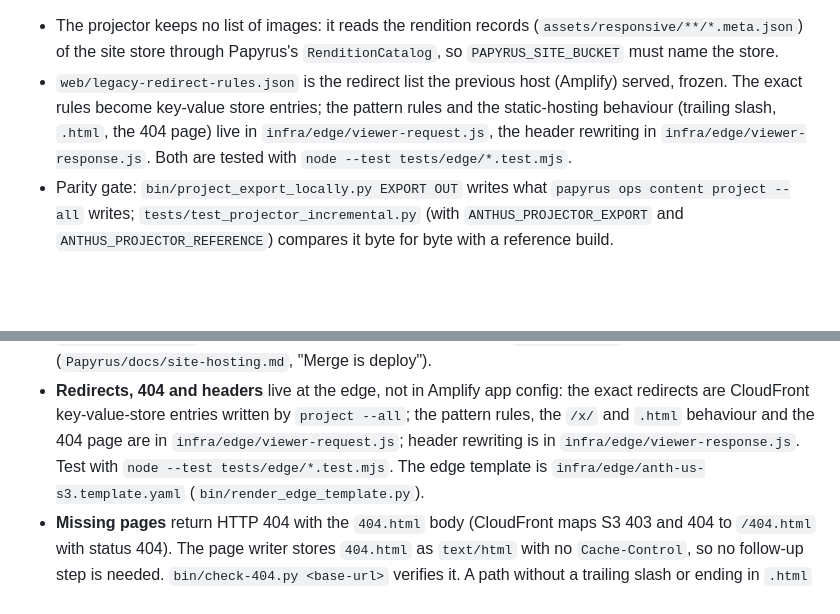
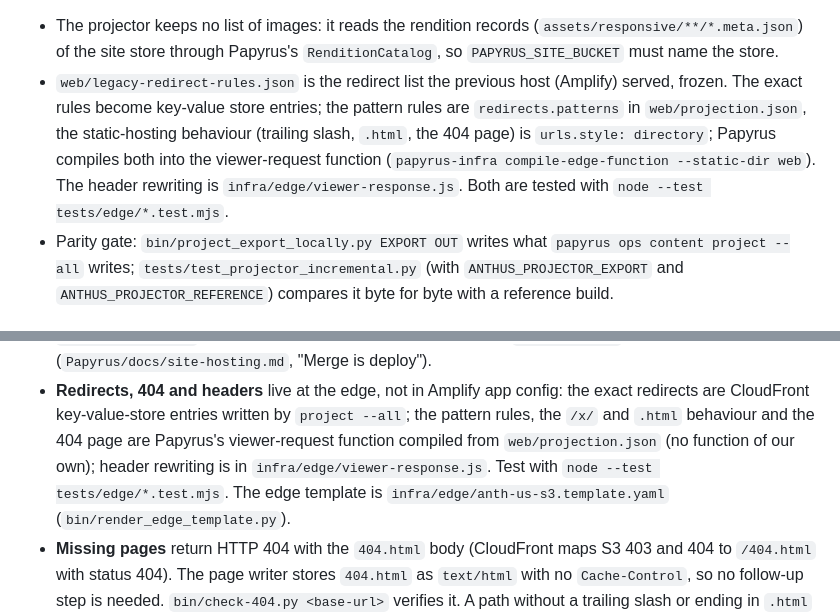
Before and after one commit to AnthusAI/Anth.us-web, a Markdown page: AGENTS.md, 2 parts joined by grey strips. GitHub-like rendering; blank space fills up the shorter version.

```diff
--- a/AGENTS.md
+++ b/AGENTS.md
@@ -149,9 +149,10 @@ The whole `web/` directory is bundled into the content-actions function as `site
 * The projector keeps no list of images: it reads the rendition records (`assets/responsive/**/*.meta.json`) of
   the site store through Papyrus's `RenditionCatalog`, so `PAPYRUS_SITE_BUCKET` must name the store.
 * `web/legacy-redirect-rules.json` is the redirect list the previous host (Amplify) served, frozen. The exact
-  rules become key-value store entries; the pattern rules and the static-hosting behaviour (trailing slash,
-  `.html`, the 404 page) live in `infra/edge/viewer-request.js`, the header rewriting in
-  `infra/edge/viewer-response.js`. Both are tested with `node --test tests/edge/*.test.mjs`.
+  rules become key-value store entries; the pattern rules are `redirects.patterns` in `web/projection.json`, the
+  static-hosting behaviour (trailing slash, `.html`, the 404 page) is `urls.style: directory`; Papyrus compiles
+  both into the viewer-request function (`papyrus-infra compile-edge-function --static-dir web`). The header
+  rewriting is `infra/edge/viewer-response.js`. Both are tested with `node --test tests/edge/*.test.mjs`.
 * Parity gate: `bin/project_export_locally.py EXPORT OUT` writes what `papyrus ops content project --all`
   writes; `tests/test_projector_incremental.py` (with `ANTHUS_PROJECTOR_EXPORT` and
   `ANTHUS_PROJECTOR_REFERENCE`) compares it byte for byte with a reference build.
@@ -174,8 +175,9 @@ Production is the S3 projection described above. Facts for agents:
 * **Redirects, 404 and headers** live at the edge, not in Amplify app config:
   the exact redirects are CloudFront key-value-store entries written by
   `project --all`; the pattern rules, the `/x/` and `.html` behaviour and the
-  404 page are in `infra/edge/viewer-request.js`; header rewriting is in
-  `infra/edge/viewer-response.js`. Test with `node --test tests/edge/*.test.mjs`.
+  404 page are Papyrus's viewer-request function compiled from `web/projection.json`
+  (no function of our own); header rewriting is in `infra/edge/viewer-response.js`.
+  Test with `node --test tests/edge/*.test.mjs`.
   The edge template is `infra/edge/anth-us-s3.template.yaml`
   (`bin/render_edge_template.py`).
 * **Missing pages** return HTTP 404 with the `404.html` body (CloudFront maps S3
```
Also changed, not shown: README.md (+1 -1 lines).
